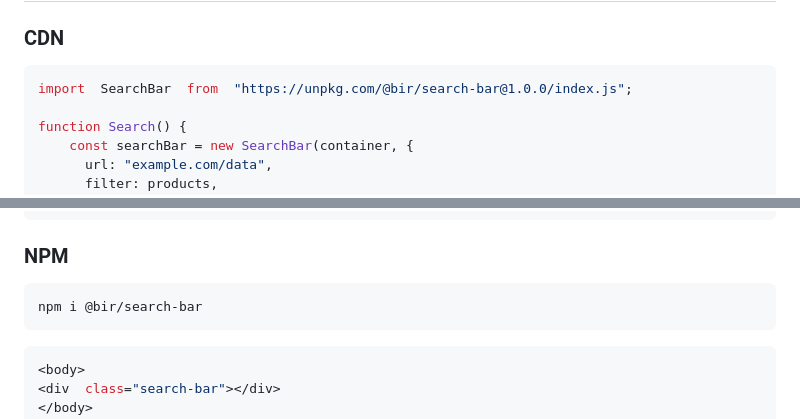
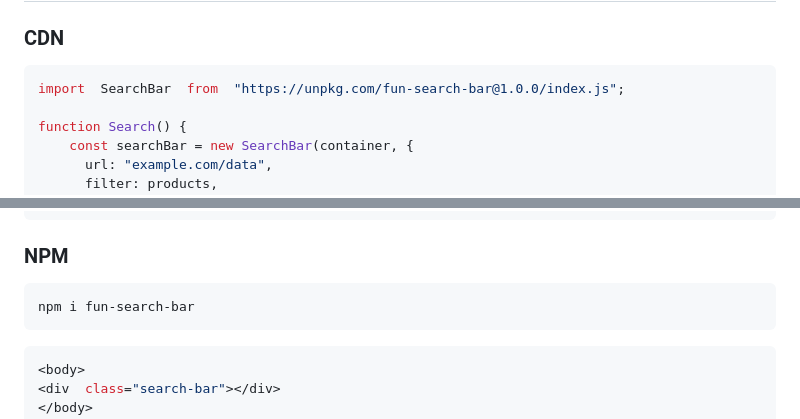
Before and after one commit to Virgilio99dev/Search-bar, a Markdown page: README.md, 2 parts joined by grey strips. Rendered like a GitHub page.

````diff
--- a/README.md
+++ b/README.md
@@ -38,7 +38,7 @@ Returns the filtered search results.
 ### CDN
 
 ```js
-import  SearchBar  from  "https://unpkg.com/@bir/search-bar@1.0.0/index.js";
+import  SearchBar  from  "https://unpkg.com/fun-search-bar@1.0.0/index.js";
 
 function Search() {
     const searchBar = new SearchBar(container, {
@@ -65,7 +65,7 @@ Search();
 ### NPM
 
 ```
-npm i @bir/search-bar
+npm i fun-search-bar
 ```
 ```js
 <body>
````
